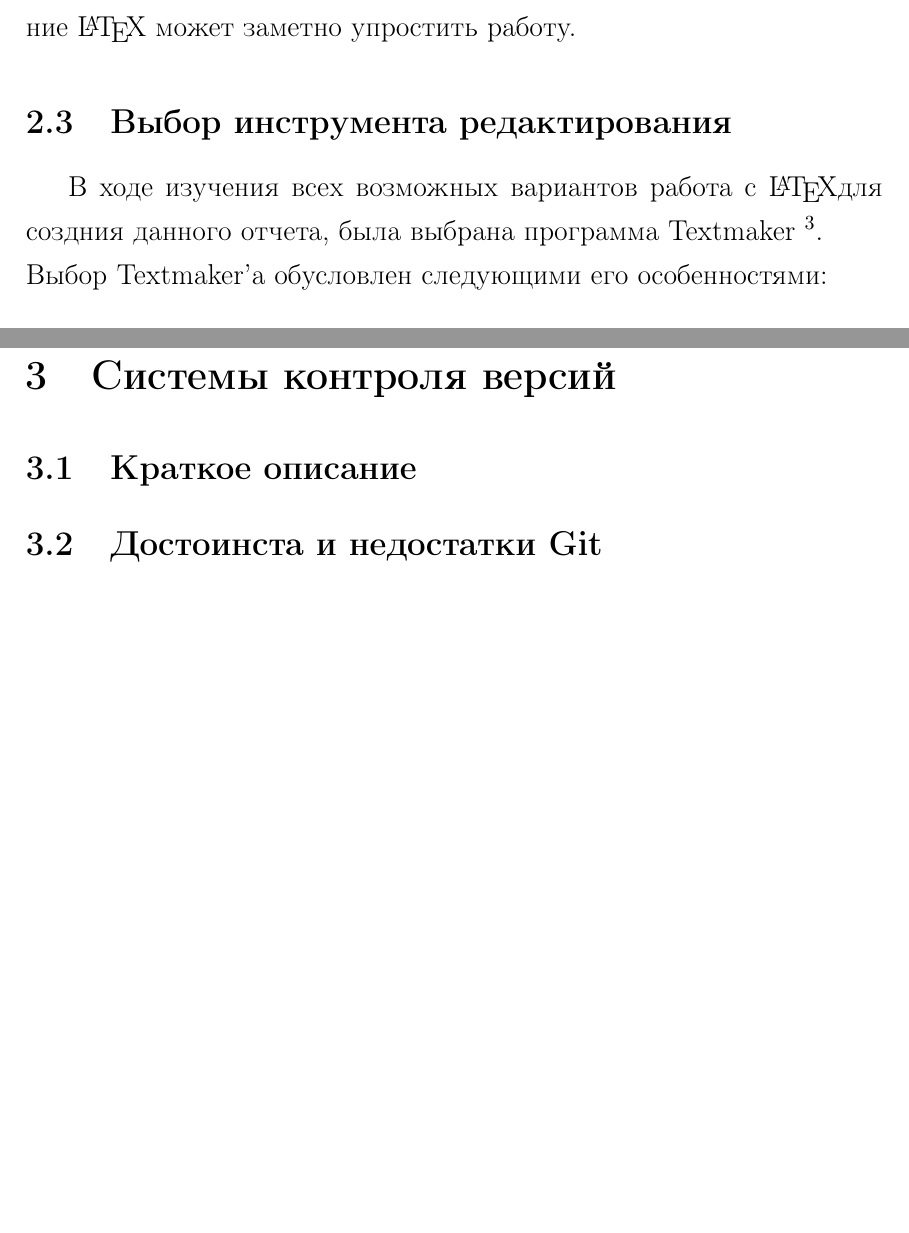
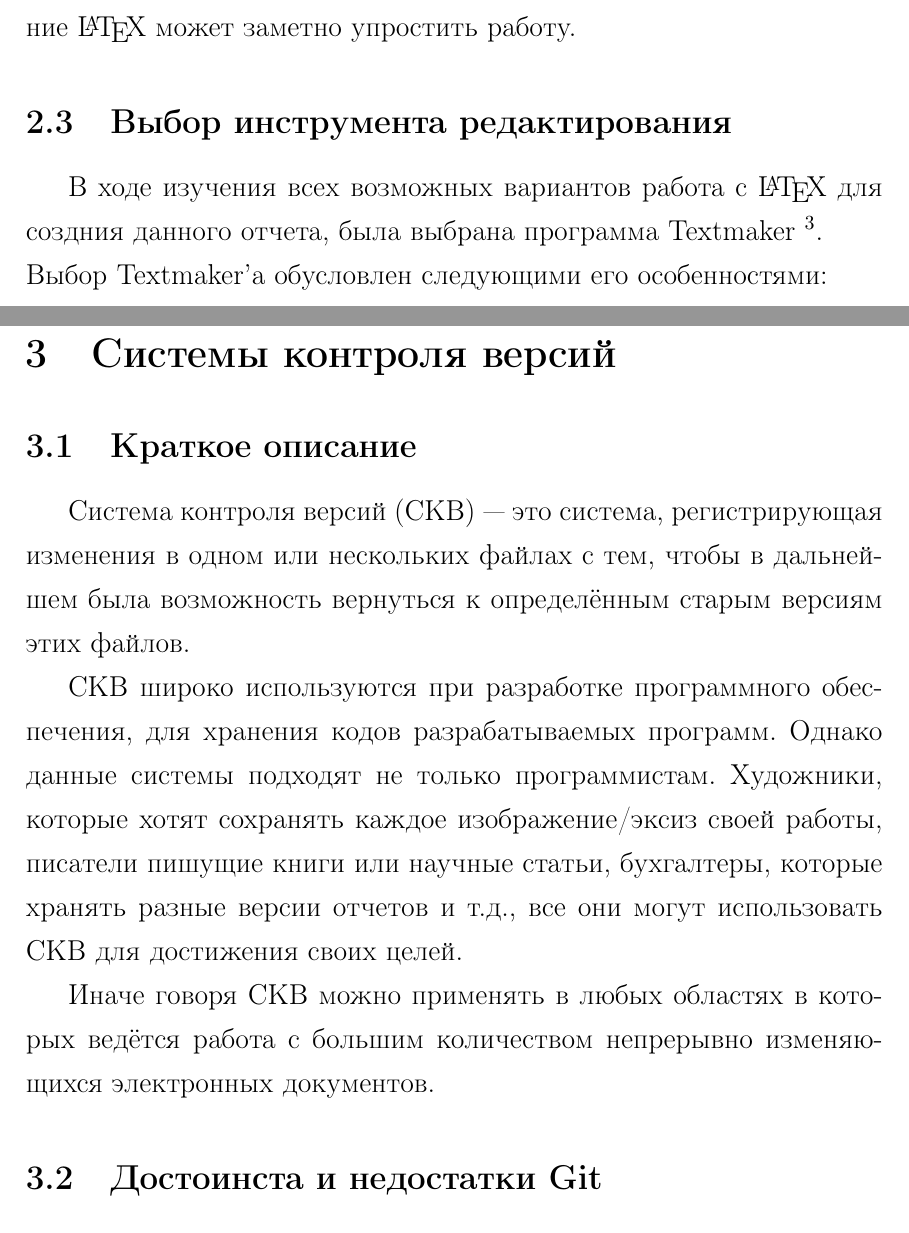
Before and after one commit to MorozovSD/Practice-2016, a LaTeX document (Practice.tex): two parts of pages 8 and 10 of 15 before the commit and two parts of pages 8 and 10 of 16 after it, joined at a grey line, cut so that both start at the same text, the shorter picture padded with empty space. Compiled offline with pdfLaTeX.

Commit message:
+Системы контроля версий
+Краткое описание

```diff
--- a/Practice.tex
+++ b/Practice.tex
@@ -2,11 +2,12 @@
 %добавляет русский язык
 \usepackage[english,russian]{babel}
 \usepackage[14pt]{extsizes}
+%Пакет работы с цветом
 \usepackage{color}
-\definecolor{darkgreen}{rgb}{0,.5,0}
+%Пакет работы с гиперссылками и установка цвета ссылок
 \usepackage[colorlinks,linkcolor=black,urlcolor=blue]{hyperref}
 %%TODO Настроить отступы
-%%Добавление абзацев после оглавления (indentfirst)
+%Добавление абзацев после оглавления (indentfirst)
 \usepackage[indentfirst]{titlesec}
 \usepackage{titletoc}
 %%TODO Настроить нумерацию
@@ -90,8 +91,9 @@
 
     		То есть, выбирая между \LaTeX ~и MS Word, стоит обратить внимание на то,какой текст вы собираетесь печатать, 					насколько нестандартный будет стиль текста, на его примерный объем. В некоторый случаях достаточно использовать MS Word,   		в других "--- использование \LaTeX ~может заметно упростить работу.
 		\subsection{Выбор инструмента редактирования}
-			В ходе изучения всех возможных вариантов работа с \LaTeX для создния данного отчета, была выбрана программа Textmaker				\footnote{Оффициальный сай Textmaker:~ \href{http://www.xm1math.net/texmaker/}{http://www.xm1math.net/texmaker/}}.\\
-		Выбор Textmaker'а обусловлен следующими его особенностями:
+			В ходе изучения всех возможных вариантов работа с \LaTeX ~для создния данного отчета, была выбрана программа 						Textmaker
+			\footnote{Оффициальный сай Textmaker:~ \href{http://www.xm1math.net/texmaker/}{http://www.xm1math.net/texmaker/}}.\\
+			Выбор Textmaker'а обусловлен следующими его особенностями:
 			\begin{itemize}
 	    		\item	Автоматическая подсветка синтаксиса
 	    		\item	Функция автодополнения команд \LaTeX
@@ -103,5 +105,11 @@
 	\newpage
 	\section{Системы контроля версий}
 		\subsection{Краткое описание}
+			Система контроля версий (СКВ) — это система, регистрирующая изменения в одном или нескольких файлах с тем, чтобы в 				дальнейшем была возможность вернуться к определённым старым версиям этих файлов.
+
+			СКВ широко используются при разработке программного обеспечения, для хранения кодов разрабатываемых программ. Однако 			данные системы подходят не только программистам. Художники, которые хотят сохранять каждое изображение/эксиз своей 					работы, писатели пишущие книги или научные статьи, бухгалтеры, которые хранять разные версии отчетов и т.д., все они 				могут использовать СКВ для достижения своих целей.
+
+			Иначе говоря СКВ можно применять в любых областях в которых ведётся работа с большим количеством непрерывно 					изменяющихся электронных документов.
 		\subsection{Достоинста и недостатки Git}
+
 		\subsection{GitHub}
```
Also changed, not shown: practice.pdf, Practice.tex (5 more changed lines).
